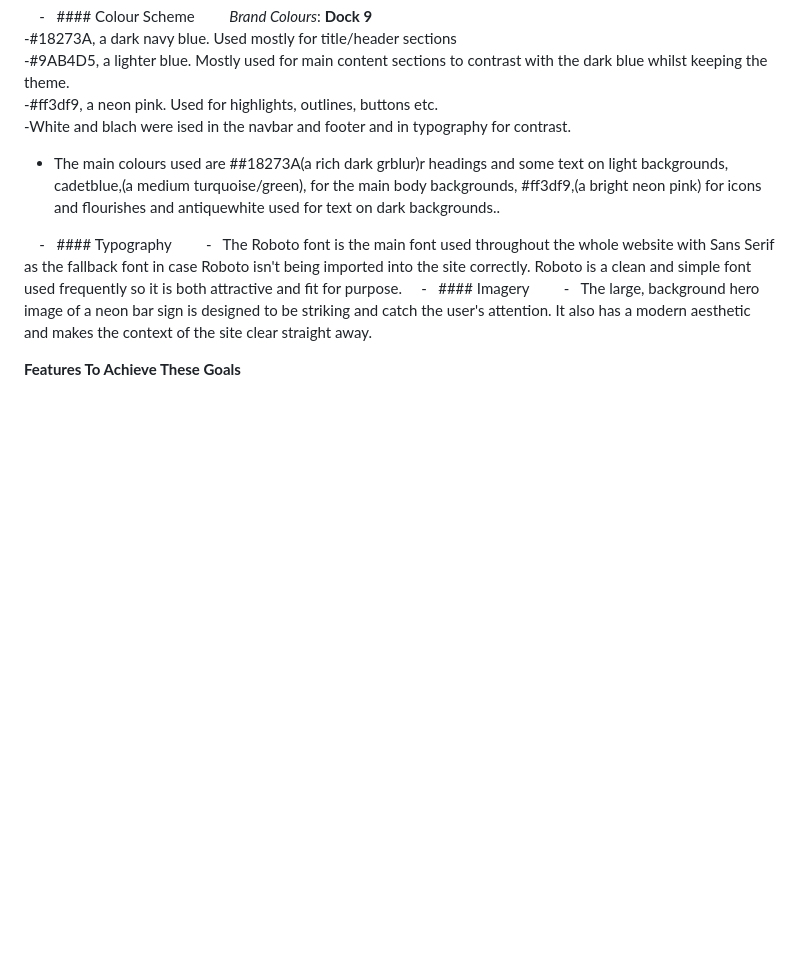
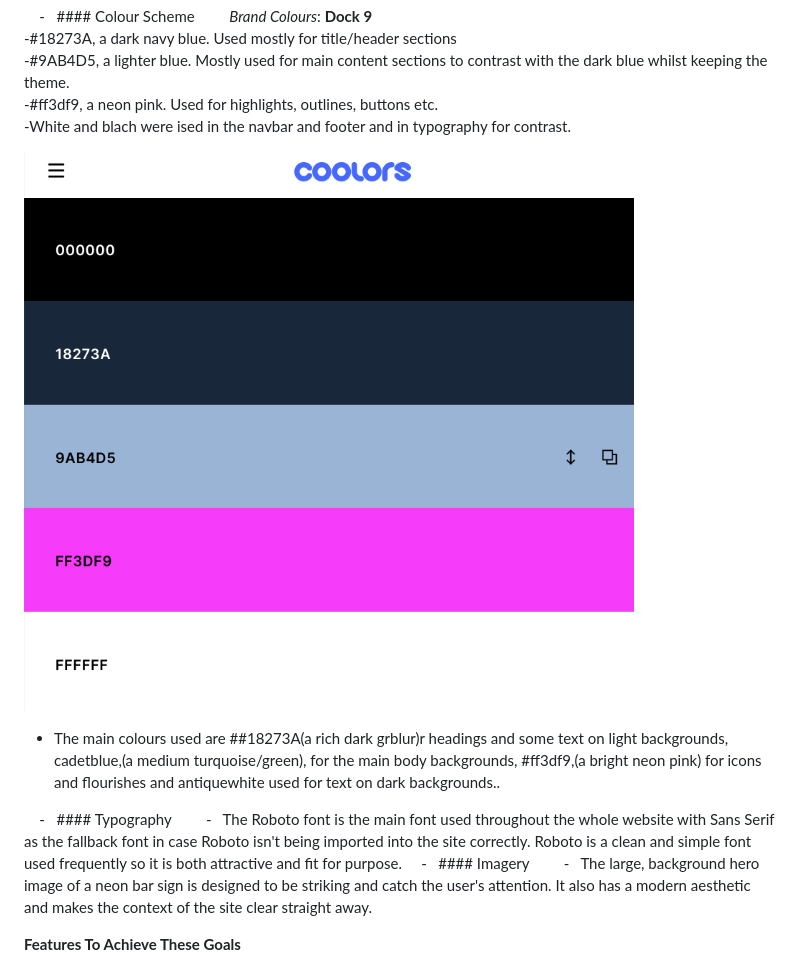
Before and after one commit to AlexandraEL9/MS1-dock9bar, a Markdown page: README.md, the part around the change. Drawn GitHub-style; pictures changed too: docs/colour-scheme.png (added); blank space fills up the shorter version.

Commit message:
docs:add colour scheme swatch

```diff
--- a/README.md
+++ b/README.md
@@ -53,6 +53,8 @@ People who live in the surrounding residential area, work in the area or are vis
 -#9AB4D5, a lighter blue. Mostly used for   main content sections to contrast with the dark blue whilst keeping the theme. <br>
 -#ff3df9, a neon pink. Used for highlights, outlines, buttons etc.<br>
 -White and blach were ised in the navbar and footer and in typography for contrast.
+
+![Colour scheme](./docs/colour-scheme.png)
 
 - The main colours used are ##18273A(a rich dark grblur)r headings and some text on light backgrounds, cadetblue,(a medium turquoise/green), for the main body backgrounds, #ff3df9,(a bright neon pink) for icons and flourishes and antiquewhite used for text on dark backgrounds..
 
```
